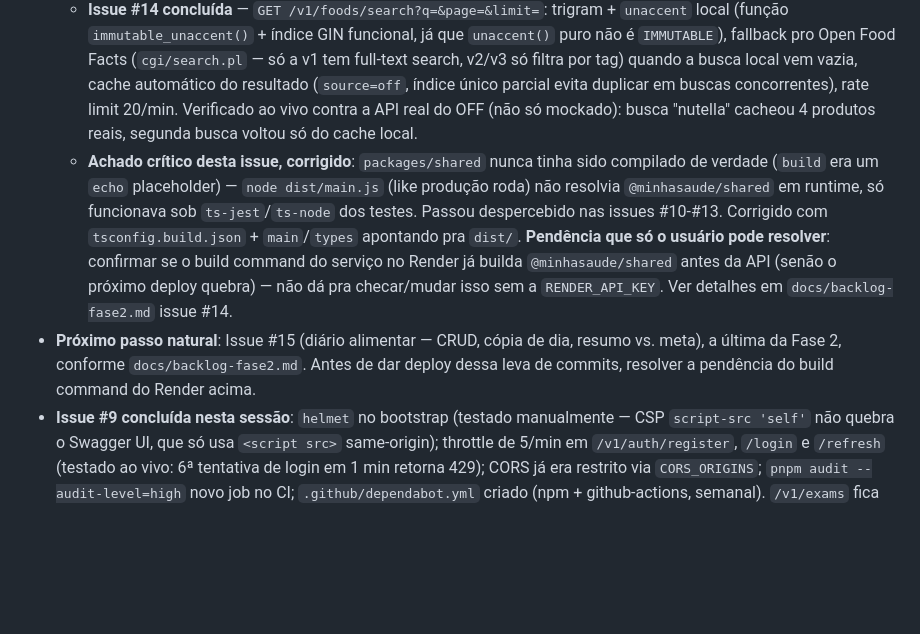
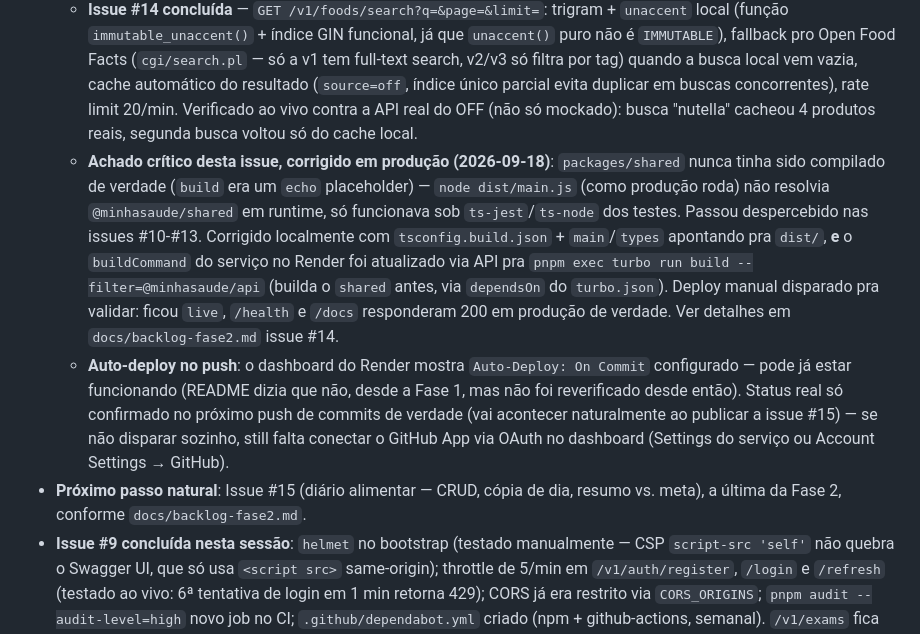
Before and after one commit to FireC4io/minhasaude, a Markdown page: CLAUDE.md, the part around the change. Rendered like a GitHub page; blank space fills up the shorter version.

```diff
--- a/CLAUDE.md
+++ b/CLAUDE.md
@@ -55,8 +55,9 @@ turbo run lint test build             # pipeline completo (usado no CI)
   - **Issue #12 concluída** — módulo `goals` (TMB/TDEE/macros de verdade, usando o catálogo de calculadoras da #10 + o peso/`.` mais recente da #11). `POST /v1/goals/recalculate` escolhe `katch_mcardle` automaticamente se houver `body_fat_percent` recente, senão `mifflin_st_jeor`; 400 claro se perfil incompleto ou sem medida corporal (nunca calcula com dado chutado). `PATCH /v1/goals/current` sempre cria uma linha nova (nunca sobrescreve — histórico de cálculo é imutável). Novo `applyGoalAdjustment` em `packages/shared` (déficit 500kcal/dia CDC pra `lose`, superávit 300kcal/dia pra `gain`, ambos verificados via busca web) — isso exigiu renomear `distributeMacros({ tdeeKcal })` → `{ kcalBudget }` no pacote compartilhado (breaking rename interno, sem consumidores externos, ok). `GET /v1/me/export` agora inclui `goals`. DTO de paginação extraído pra `common/dto/pagination-query.dto.ts` (reusado por `body-measurements` e `goals`). 21 testes novos (15 unitários + 6 e2e), todos verdes.
   - **Issue #13 concluída** — catálogo de alimentos: entidades `Food`/`FoodPortion`, `search_vector` gerado (`STORED`, sem `unaccent` porque não é `IMMUTABLE`), índices GIN (`search_vector` + trigram em `name`), extensões `pg_trgm`/`unaccent` habilitadas — tudo via SQL bruto hand-editado na migration porque TypeORM não modela operator class declarativamente. CSV oficial da TACO reaproveitado de um repo MIT no GitHub (`ThiagoCarreiraVallim/fatia`, achado via `gh search code`) e salvo em `src/database/seeds/data/taco.csv`; seed idempotente (`pnpm --filter @minhasaude/api seed:taco`) importou **582 de 597 itens** — 15 pulados por proteína/carb/kcal `NA` na fonte (nunca vira `0` fabricado). `POST/PATCH/DELETE /v1/foods` + `GET /v1/foods/:id`: `source`/`owner_user_id` sempre server-side, edição de alimento alheio ou do sistema (TACO/OFF) retorna 404 (não 403, evita leak de existência). 16 testes novos (12 unitários + 4 e2e).
   - **Issue #14 concluída** — `GET /v1/foods/search?q=&page=&limit=`: trigram + `unaccent` local (função `immutable_unaccent()` + índice GIN funcional, já que `unaccent()` puro não é `IMMUTABLE`), fallback pro Open Food Facts (`cgi/search.pl` — só a v1 tem full-text search, v2/v3 só filtra por tag) quando a busca local vem vazia, cache automático do resultado (`source=off`, índice único parcial evita duplicar em buscas concorrentes), rate limit 20/min. Verificado ao vivo contra a API real do OFF (não só mockado): busca "nutella" cacheou 4 produtos reais, segunda busca voltou só do cache local.
-  - **Achado crítico desta issue, corrigido**: `packages/shared` nunca tinha sido compilado de verdade (`build` era um `echo` placeholder) — `node dist/main.js` (like produção roda) não resolvia `@minhasaude/shared` em runtime, só funcionava sob `ts-jest`/`ts-node` dos testes. Passou despercebido nas issues #10-#13. Corrigido com `tsconfig.build.json` + `main`/`types` apontando pra `dist/`. **Pendência que só o usuário pode resolver**: confirmar se o build command do serviço no Render já builda `@minhasaude/shared` antes da API (senão o próximo deploy quebra) — não dá pra checar/mudar isso sem a `RENDER_API_KEY`. Ver detalhes em `docs/backlog-fase2.md` issue #14.
-- **Próximo passo natural**: Issue #15 (diário alimentar — CRUD, cópia de dia, resumo vs. meta), a última da Fase 2, conforme `docs/backlog-fase2.md`. Antes de dar deploy dessa leva de commits, resolver a pendência do build command do Render acima.
+  - **Achado crítico desta issue, corrigido em produção (2026-09-18)**: `packages/shared` nunca tinha sido compilado de verdade (`build` era um `echo` placeholder) — `node dist/main.js` (como produção roda) não resolvia `@minhasaude/shared` em runtime, só funcionava sob `ts-jest`/`ts-node` dos testes. Passou despercebido nas issues #10-#13. Corrigido localmente com `tsconfig.build.json` + `main`/`types` apontando pra `dist/`, **e** o `buildCommand` do serviço no Render foi atualizado via API pra `pnpm exec turbo run build --filter=@minhasaude/api` (builda o `shared` antes, via `dependsOn` do `turbo.json`). Deploy manual disparado pra validar: ficou `live`, `/health` e `/docs` responderam 200 em produção de verdade. Ver detalhes em `docs/backlog-fase2.md` issue #14.
+  - **Auto-deploy no push**: o dashboard do Render mostra `Auto-Deploy: On Commit` configurado — pode já estar funcionando (README dizia que não, desde a Fase 1, mas não foi reverificado desde então). Status real só confirmado no próximo push de commits de verdade (vai acontecer naturalmente ao publicar a issue #15) — se não disparar sozinho, still falta conectar o GitHub App via OAuth no dashboard (Settings do serviço ou Account Settings → GitHub).
+- **Próximo passo natural**: Issue #15 (diário alimentar — CRUD, cópia de dia, resumo vs. meta), a última da Fase 2, conforme `docs/backlog-fase2.md`.
 - **Issue #9 concluída nesta sessão**: `helmet` no bootstrap (testado manualmente — CSP `script-src 'self'` não quebra o Swagger UI, que só usa `<script src>` same-origin); throttle de 5/min em `/v1/auth/register`, `/login` e `/refresh` (testado ao vivo: 6ª tentativa de login em 1 min retorna 429); CORS já era restrito via `CORS_ORIGINS`; `pnpm audit --audit-level=high` novo job no CI; `.github/dependabot.yml` criado (npm + github-actions, semanal). `/v1/exams` fica de fora do throttling diferenciado porque o endpoint só existe na Fase 5 — revisitar quando o upload de exame for implementado.
 - **Overrides de segurança em `package.json` raiz** (`pnpm.overrides`): `multer >=2.3.0`, `js-yaml >=4.3.2`, `path-to-regexp >=8.4.0`, `lodash >=4.18.0` — todas vulnerabilidades transitivas via `@nestjs/platform-express`/`@nestjs/swagger`/`@nestjs/cli`, não dependências diretas. `pnpm audit --audit-level=high` está limpo agora; reavaliar os overrides quando o Nest atualizar essas transitivas nativamente.
 - **Produção real**: https://minhasaude-api.onrender.com, Postgres no Supabase (`sa-east-1`, via session pooler — o host direto é IPv6-only e o Render não tem saída IPv6), bucket R2 `minhasaude-exams`.
```
Also changed, not shown: README.md (+2 -1 lines), docs/backlog-fase2.md (+3 -1 lines).
